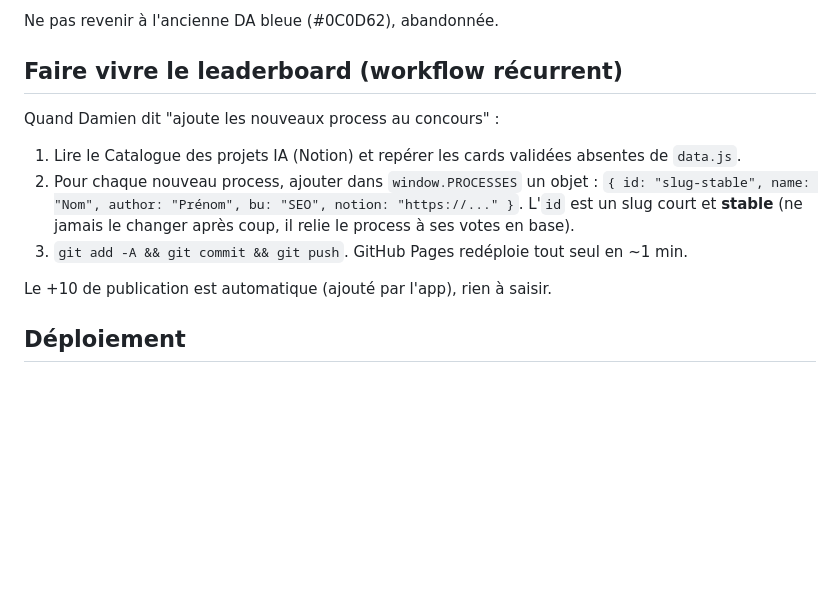
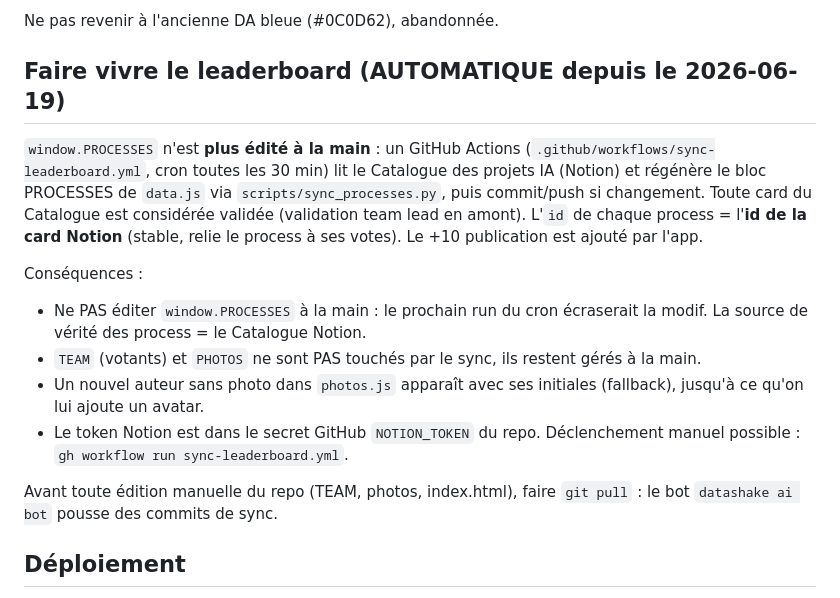
Before and after one commit to analytics-ds/concours-ia-datashake, a Markdown page: CLAUDE.md, the part around the change. GitHub-like rendering; blank space fills up the shorter version.

Commit message:
Doc : sync auto des process (workflow récurrent devient automatique)

```diff
--- a/CLAUDE.md
+++ b/CLAUDE.md
@@ -46,17 +46,17 @@ L'interface suit la DA 2026 de datashake (celle de la newsletter AI, Figma "News
 
 Ne pas revenir à l'ancienne DA bleue (#0C0D62), abandonnée.
 
-## Faire vivre le leaderboard (workflow récurrent)
+## Faire vivre le leaderboard (AUTOMATIQUE depuis le 2026-06-19)
 
-Quand Damien dit "ajoute les nouveaux process au concours" :
+`window.PROCESSES` n'est **plus édité à la main** : un GitHub Actions (`.github/workflows/sync-leaderboard.yml`, cron toutes les 30 min) lit le Catalogue des projets IA (Notion) et régénère le bloc PROCESSES de `data.js` via `scripts/sync_processes.py`, puis commit/push si changement. Toute card du Catalogue est considérée validée (validation team lead en amont). L'`id` de chaque process = l'**id de la card Notion** (stable, relie le process à ses votes). Le +10 publication est ajouté par l'app.
 
-1. Lire le Catalogue des projets IA (Notion) et repérer les cards validées absentes de `data.js`.
-2. Pour chaque nouveau process, ajouter dans `window.PROCESSES` un objet :
-   `{ id: "slug-stable", name: "Nom", author: "Prénom", bu: "SEO", notion: "https://..." }`.
-   L'`id` est un slug court et **stable** (ne jamais le changer après coup, il relie le process à ses votes en base).
-3. `git add -A && git commit && git push`. GitHub Pages redéploie tout seul en ~1 min.
+Conséquences :
+- Ne PAS éditer `window.PROCESSES` à la main : le prochain run du cron écraserait la modif. La source de vérité des process = le Catalogue Notion.
+- `TEAM` (votants) et `PHOTOS` ne sont PAS touchés par le sync, ils restent gérés à la main.
+- Un nouvel auteur sans photo dans `photos.js` apparaît avec ses initiales (fallback), jusqu'à ce qu'on lui ajoute un avatar.
+- Le token Notion est dans le secret GitHub `NOTION_TOKEN` du repo. Déclenchement manuel possible : `gh workflow run sync-leaderboard.yml`.
 
-Le +10 de publication est automatique (ajouté par l'app), rien à saisir.
+Avant toute édition manuelle du repo (TEAM, photos, index.html), faire `git pull` : le bot `datashake ai bot` pousse des commits de sync.
 
 ## Déploiement
 
```
